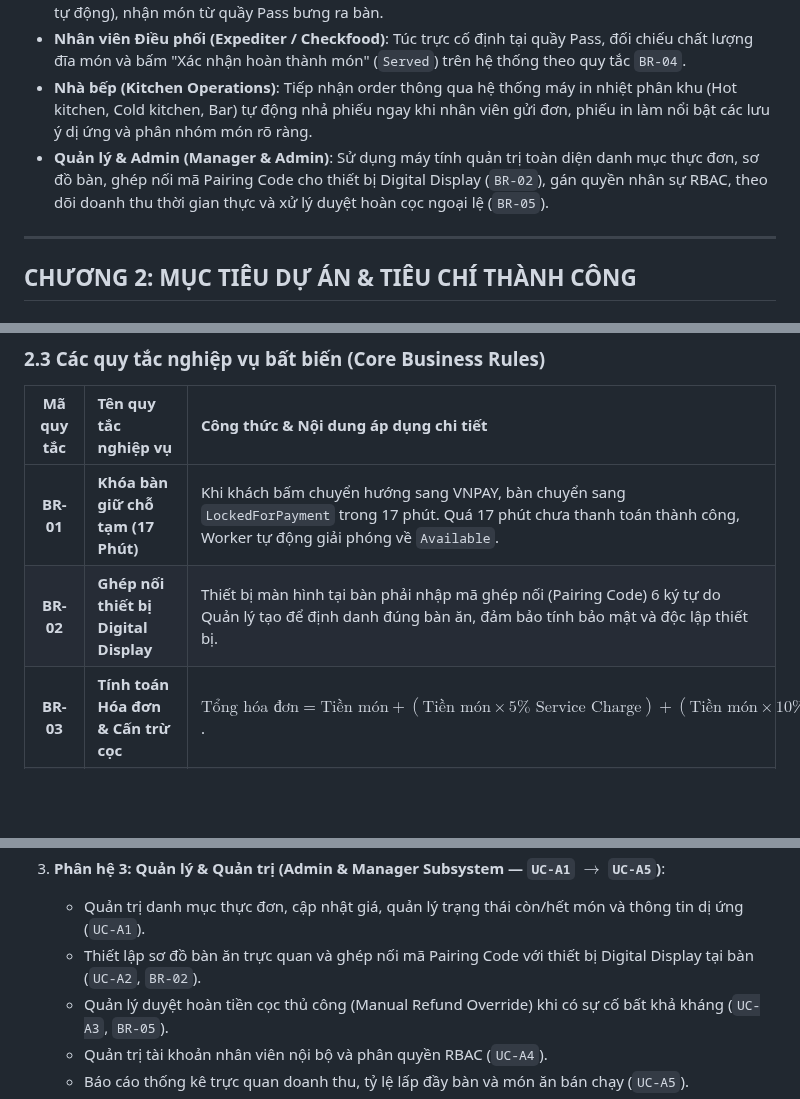
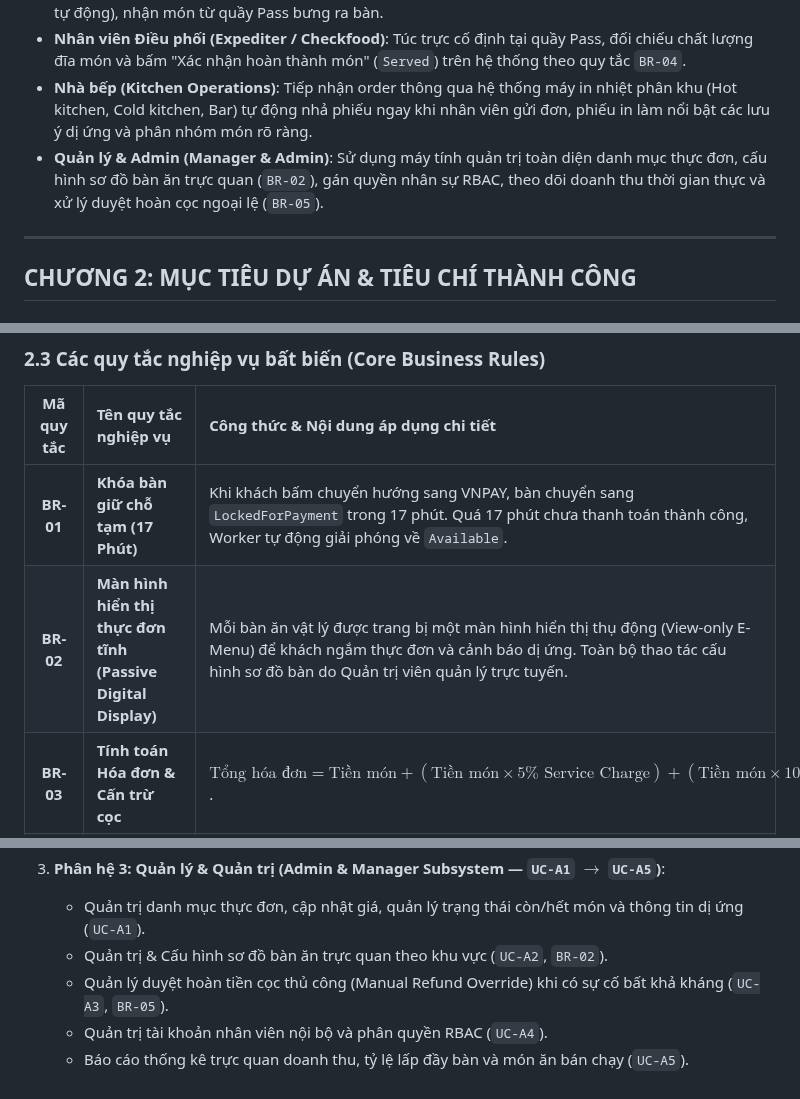
Before and after one commit to AndrewQng/VinDining, a Markdown page: docs/phase1/01_PROJECT_PROPOSAL.md, 3 parts joined by grey strips. GitHub-like rendering; blank space fills up the shorter version.

```diff
--- a/docs/phase1/01_PROJECT_PROPOSAL.md
+++ b/docs/phase1/01_PROJECT_PROPOSAL.md
@@ -34,7 +34,7 @@ Xây dựng **Hệ thống Quản lý và Đặt bàn Nhà hàng Fine Dining (Vi
 * **Nhân viên Phục vụ (Waitstaff)**: Sử dụng thiết bị di động/tablet cầm tay để check-in bàn, tiếp nhận yêu cầu gọi món từ khách, tư vấn dị ứng và tạo đơn trực tiếp trên phần mềm (kích hoạt in phiếu bếp tự động), nhận món từ quầy Pass bưng ra bàn.
 * **Nhân viên Điều phối (Expediter / Checkfood)**: Túc trực cố định tại quầy Pass, đối chiếu chất lượng đĩa món và bấm "Xác nhận hoàn thành món" (`Served`) trên hệ thống theo quy tắc `BR-04`.
 * **Nhà bếp (Kitchen Operations)**: Tiếp nhận order thông qua hệ thống máy in nhiệt phân khu (Hot kitchen, Cold kitchen, Bar) tự động nhả phiếu ngay khi nhân viên gửi đơn, phiếu in làm nổi bật các lưu ý dị ứng và phân nhóm món rõ ràng.
-* **Quản lý & Admin (Manager & Admin)**: Sử dụng máy tính quản trị toàn diện danh mục thực đơn, sơ đồ bàn, ghép nối mã Pairing Code cho thiết bị Digital Display (`BR-02`), gán quyền nhân sự RBAC, theo dõi doanh thu thời gian thực và xử lý duyệt hoàn cọc ngoại lệ (`BR-05`).
+* **Quản lý & Admin (Manager & Admin)**: Sử dụng máy tính quản trị toàn diện danh mục thực đơn, cấu hình sơ đồ bàn ăn trực quan (`BR-02`), gán quyền nhân sự RBAC, theo dõi doanh thu thời gian thực và xử lý duyệt hoàn cọc ngoại lệ (`BR-05`).
 
 ---
 
@@ -85,7 +85,7 @@ pie title Phân bổ mức độ ưu tiên yêu cầu (MoSCoW)
 | Mã quy tắc | Tên quy tắc nghiệp vụ | Công thức & Nội dung áp dụng chi tiết |
 | :---: | :--- | :--- |
 | **BR-01** | **Khóa bàn giữ chỗ tạm (17 Phút)** | Khi khách bấm chuyển hướng sang VNPAY, bàn chuyển sang `LockedForPayment` trong 17 phút. Quá 17 phút chưa thanh toán thành công, Worker tự động giải phóng về `Available`. |
-| **BR-02** | **Ghép nối thiết bị Digital Display** | Thiết bị màn hình tại bàn phải nhập mã ghép nối (Pairing Code) 6 ký tự do Quản lý tạo để định danh đúng bàn ăn, đảm bảo tính bảo mật và độc lập thiết bị. |
+| **BR-02** | **Màn hình hiển thị thực đơn tĩnh (Passive Digital Display)** | Mỗi bàn ăn vật lý được trang bị một màn hình hiển thị thụ động (View-only E-Menu) để khách ngắm thực đơn và cảnh báo dị ứng. Toàn bộ thao tác cấu hình sơ đồ bàn do Quản trị viên quản lý trực tuyến. |
 | **BR-03** | **Tính toán Hóa đơn & Cấn trừ cọc** | $\text{Tổng hóa đơn} = \text{Tiền món} + (\text{Tiền món} \times 5\% \text{ Service Charge}) + (\text{Tiền món} \times 10\% \text{ VAT}) - \text{Tiền cọc}$. |
 | **BR-04** | **Quyền xác nhận món ra bàn (Quầy Pass)** | Chỉ duy nhất Nhân viên Điều phối (Expediter / Checkfood) tại quầy Pass mới có quyền bấm xác nhận "Đã phục vụ" (`Served`) trên hệ thống sau khi đối chiếu chất lượng đĩa món. |
 | **BR-05** | **Chính sách hủy bàn & Hoàn cọc** | Hủy trước giờ hẹn $\ge$ 4 tiếng: Tự động hoàn 100% tiền cọc qua cổng VNPAY. Hủy dưới 4 tiếng hoặc No-show: Mất 100% cọc. Quản lý có quyền duyệt hoàn ngoại lệ (Manual Refund Override). |
@@ -186,7 +186,7 @@ Hệ thống được tổ chức nhất quán thành **4 Phân hệ chức năn
 
 3. **Phân hệ 3: Quản lý & Quản trị (Admin & Manager Subsystem — `UC-A1` $\rightarrow$ `UC-A5`)**:
    - Quản trị danh mục thực đơn, cập nhật giá, quản lý trạng thái còn/hết món và thông tin dị ứng (`UC-A1`).
-   - Thiết lập sơ đồ bàn ăn trực quan và ghép nối mã Pairing Code với thiết bị Digital Display tại bàn (`UC-A2`, `BR-02`).
+   - Quản trị & Cấu hình sơ đồ bàn ăn trực quan theo khu vực (`UC-A2`, `BR-02`).
    - Quản lý duyệt hoàn tiền cọc thủ công (Manual Refund Override) khi có sự cố bất khả kháng (`UC-A3`, `BR-05`).
    - Quản trị tài khoản nhân viên nội bộ và phân quyền RBAC (`UC-A4`).
    - Báo cáo thống kê trực quan doanh thu, tỷ lệ lấp đầy bàn và món ăn bán chạy (`UC-A5`).
```
Also changed, not shown: docs/phase1/03_BAO_CAO_PHAN_TICH.md (+3 -1 lines), docs/phase1/BAO_CAO_TONG_HOP_PHASE1.md (+4 -4 lines), docs/phase1/drawio/ad08_floor_plan_pairing.png, docs/phase1/drawio/moscow_prioritization.png, docs/phase1/drawio/sd08_tablet_pairing.png, 10 other files.
